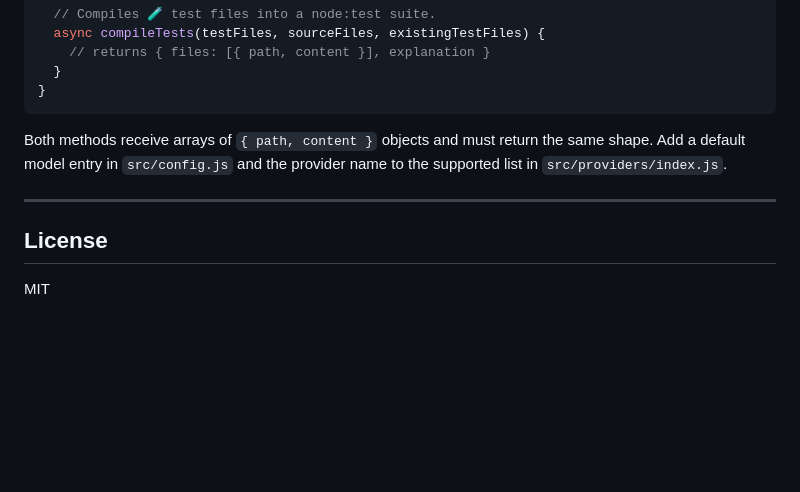
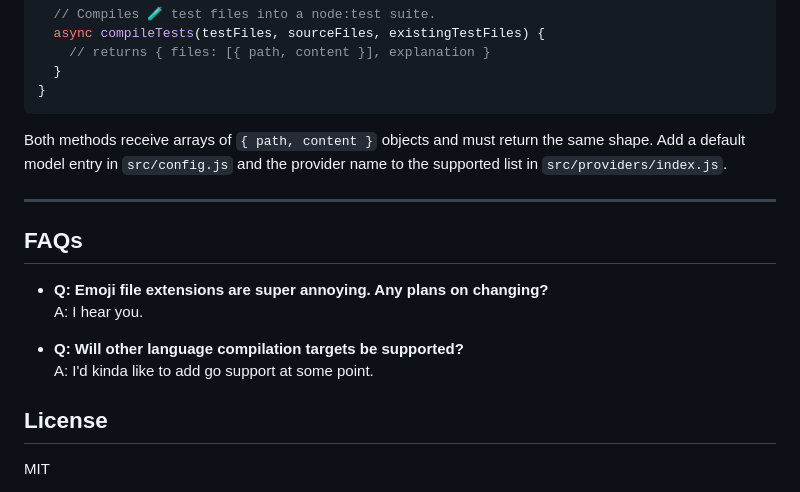
Before and after one commit to TheRoyalTnetennba/wish-lang, a Markdown page: README.md, the part around the change. GitHub-like rendering; blank space fills up the shorter version.

```diff
--- a/README.md
+++ b/README.md
@@ -602,6 +602,14 @@ Both methods receive arrays of `{ path, content }` objects and must return the s
 
 ---
 
+## FAQs
+
+* **Q: Emoji file extensions are super annoying. Any plans on changing?**
+  A: I hear you.
+
+* **Q: Will other language compilation targets be supported?**
+  A: I'd kinda like to add go support at some point.
+
 ## License
 
 MIT
```
